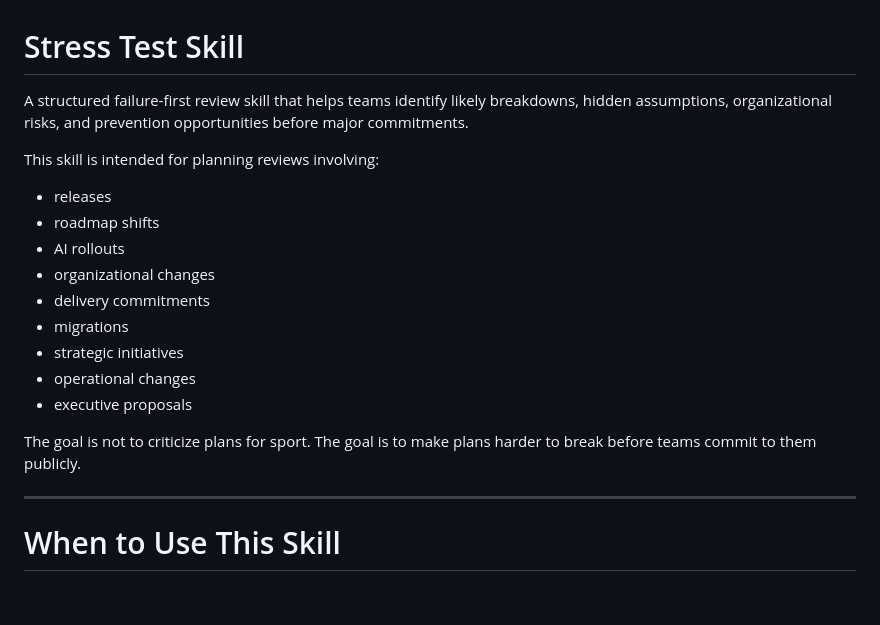
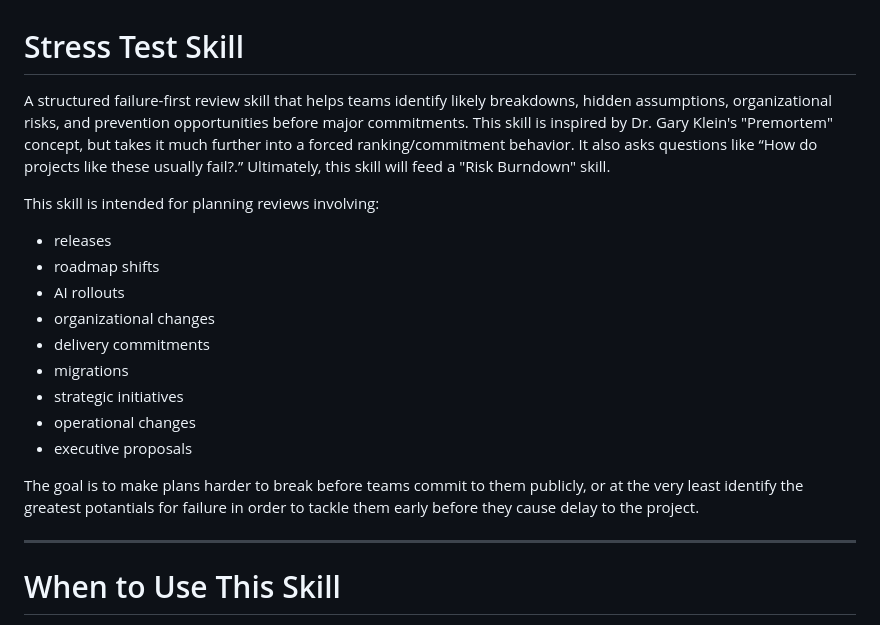
Before and after one commit to ahinek/stress-test-skill, a Markdown page: README.md, the part around the change. GitHub-like rendering; blank space fills up the shorter version.

Commit message:
Enhance README with detailed skill description
Expanded description of the Stress Test Skill and clarified its goals.

```diff
--- a/README.md
+++ b/README.md
@@ -1,6 +1,6 @@
 # Stress Test Skill
 
-A structured failure-first review skill that helps teams identify likely breakdowns, hidden assumptions, organizational risks, and prevention opportunities before major commitments.
+A structured failure-first review skill that helps teams identify likely breakdowns, hidden assumptions, organizational risks, and prevention opportunities before major commitments. This skill is inspired by Dr. Gary Klein's "Premortem" concept, but takes it much further into a forced ranking/commitment behavior. It also asks questions like “How do projects like these usually fail?.” Ultimately, this skill will feed a "Risk Burndown" skill.
 
 This skill is intended for planning reviews involving:
 - releases
@@ -13,7 +13,7 @@ This skill is intended for planning reviews involving:
 - operational changes
 - executive proposals
 
-The goal is not to criticize plans for sport. The goal is to make plans harder to break before teams commit to them publicly.
+The goal is to make plans harder to break before teams commit to them publicly, or at the very least identify the greatest potantials for failure in order to tackle them early before they cause delay to the project.
 
 ---
 
```
